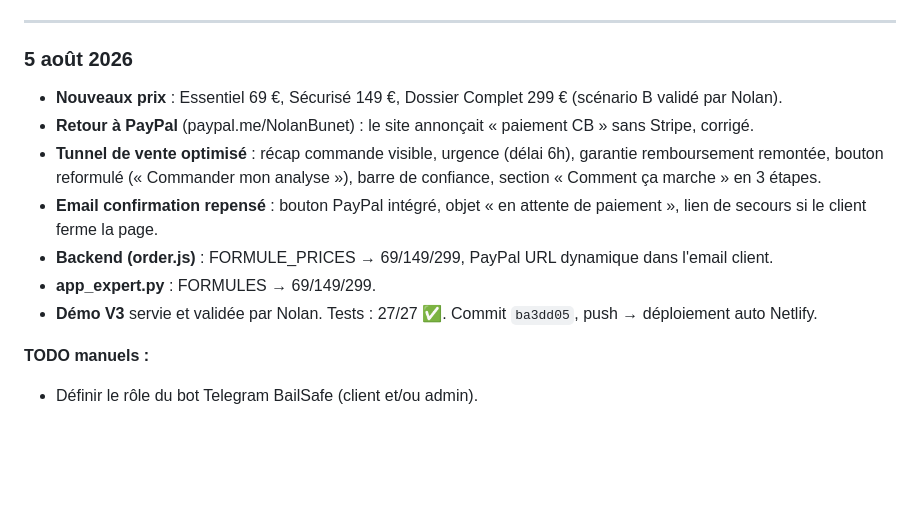
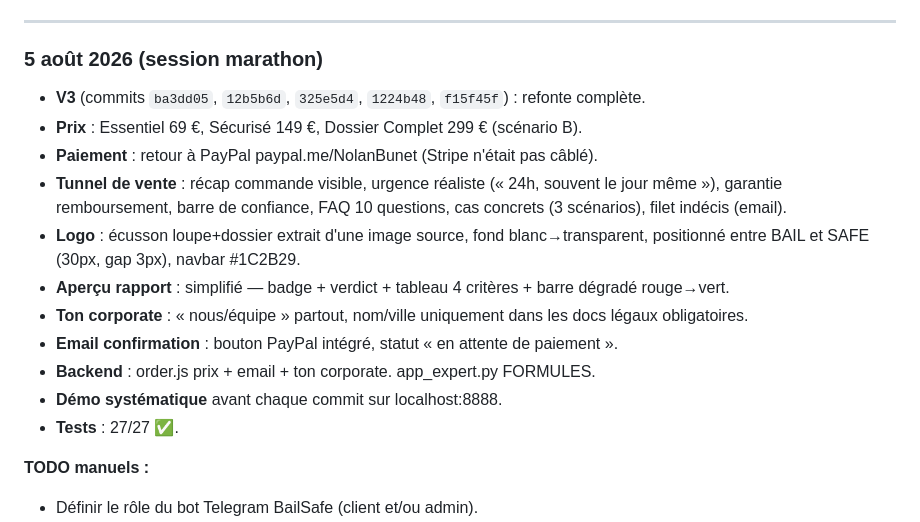
Before and after one commit to bunetnolan-netizen/BailSafe, a Markdown page: CLAUDE.md, the part around the change. GitHub-like rendering; blank space fills up the shorter version.

Commit message:
docs: journal session marathon 5 août V3→V3.2

```diff
--- a/CLAUDE.md
+++ b/CLAUDE.md
@@ -158,15 +158,19 @@ date, ce qui a été fait, ce qui reste en TODO manuel pour Nolan. Garde chaque
 
 ---
 
-### 5 août 2026
+### 5 août 2026 (session marathon)
 
-- **Nouveaux prix** : Essentiel 69 €, Sécurisé 149 €, Dossier Complet 299 € (scénario B validé par Nolan).
-- **Retour à PayPal** (paypal.me/NolanBunet) : le site annonçait « paiement CB » sans Stripe, corrigé.
-- **Tunnel de vente optimisé** : récap commande visible, urgence (délai 6h), garantie remboursement remontée, bouton reformulé (« Commander mon analyse »), barre de confiance, section « Comment ça marche » en 3 étapes.
-- **Email confirmation repensé** : bouton PayPal intégré, objet « en attente de paiement », lien de secours si le client ferme la page.
-- **Backend (order.js)** : FORMULE_PRICES → 69/149/299, PayPal URL dynamique dans l'email client.
-- **app_expert.py** : FORMULES → 69/149/299.
-- **Démo V3** servie et validée par Nolan. Tests : 27/27 ✅. Commit `ba3dd05`, push → déploiement auto Netlify.
+- **V3** (commits `ba3dd05`, `12b5b6d`, `325e5d4`, `1224b48`, `f15f45f`) : refonte complète.
+- **Prix** : Essentiel 69 €, Sécurisé 149 €, Dossier Complet 299 € (scénario B).
+- **Paiement** : retour à PayPal paypal.me/NolanBunet (Stripe n'était pas câblé).
+- **Tunnel de vente** : récap commande visible, urgence réaliste (« 24h, souvent le jour même »), garantie remboursement, barre de confiance, FAQ 10 questions, cas concrets (3 scénarios), filet indécis (email).
+- **Logo** : écusson loupe+dossier extrait d'une image source, fond blanc→transparent, positionné entre BAIL et SAFE (30px, gap 3px), navbar #1C2B29.
+- **Aperçu rapport** : simplifié — badge + verdict + tableau 4 critères + barre dégradé rouge→vert.
+- **Ton corporate** : « nous/équipe » partout, nom/ville uniquement dans les docs légaux obligatoires.
+- **Email confirmation** : bouton PayPal intégré, statut « en attente de paiement ».
+- **Backend** : order.js prix + email + ton corporate. app_expert.py FORMULES.
+- **Démo systématique** avant chaque commit sur localhost:8888.
+- **Tests** : 27/27 ✅.
 
 **TODO manuels :**
 - Définir le rôle du bot Telegram BailSafe (client et/ou admin).
```
